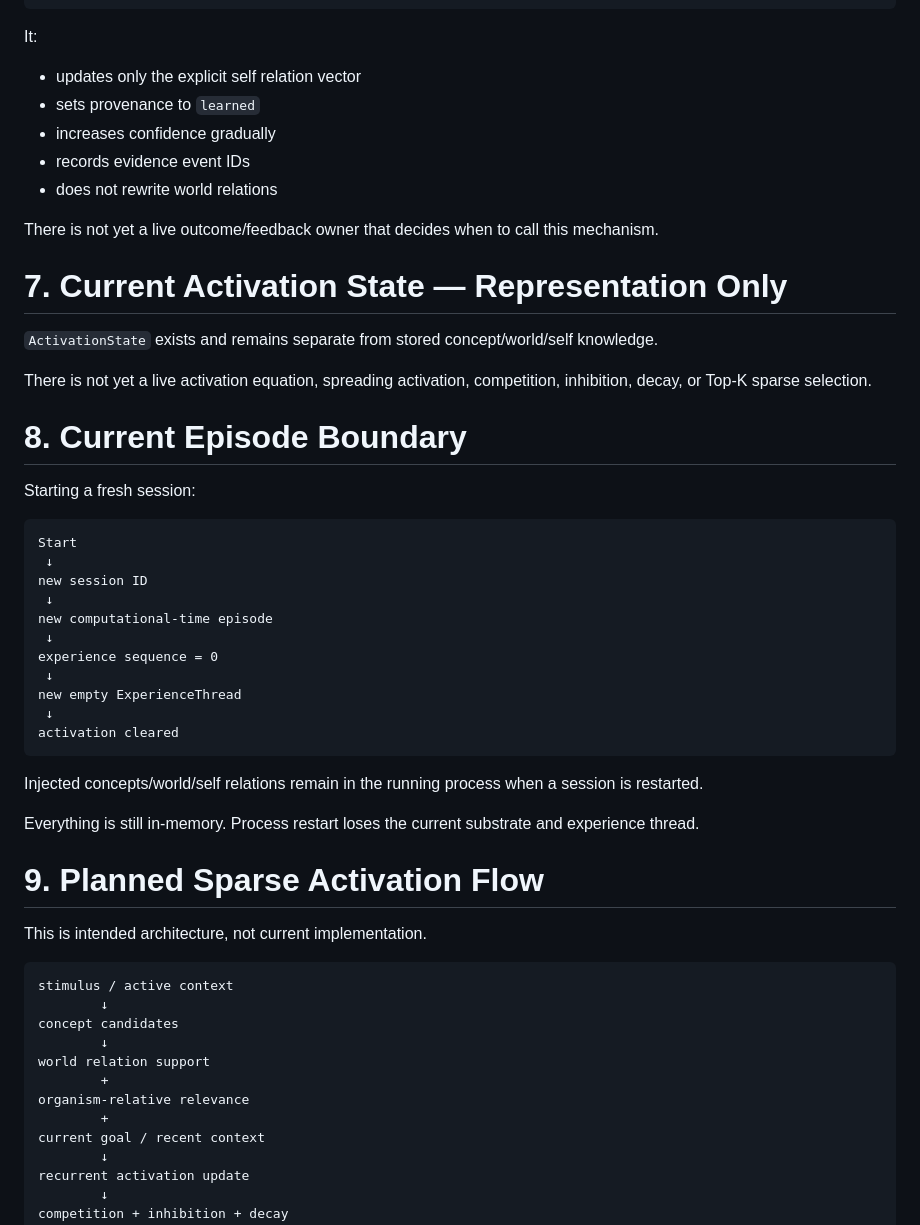
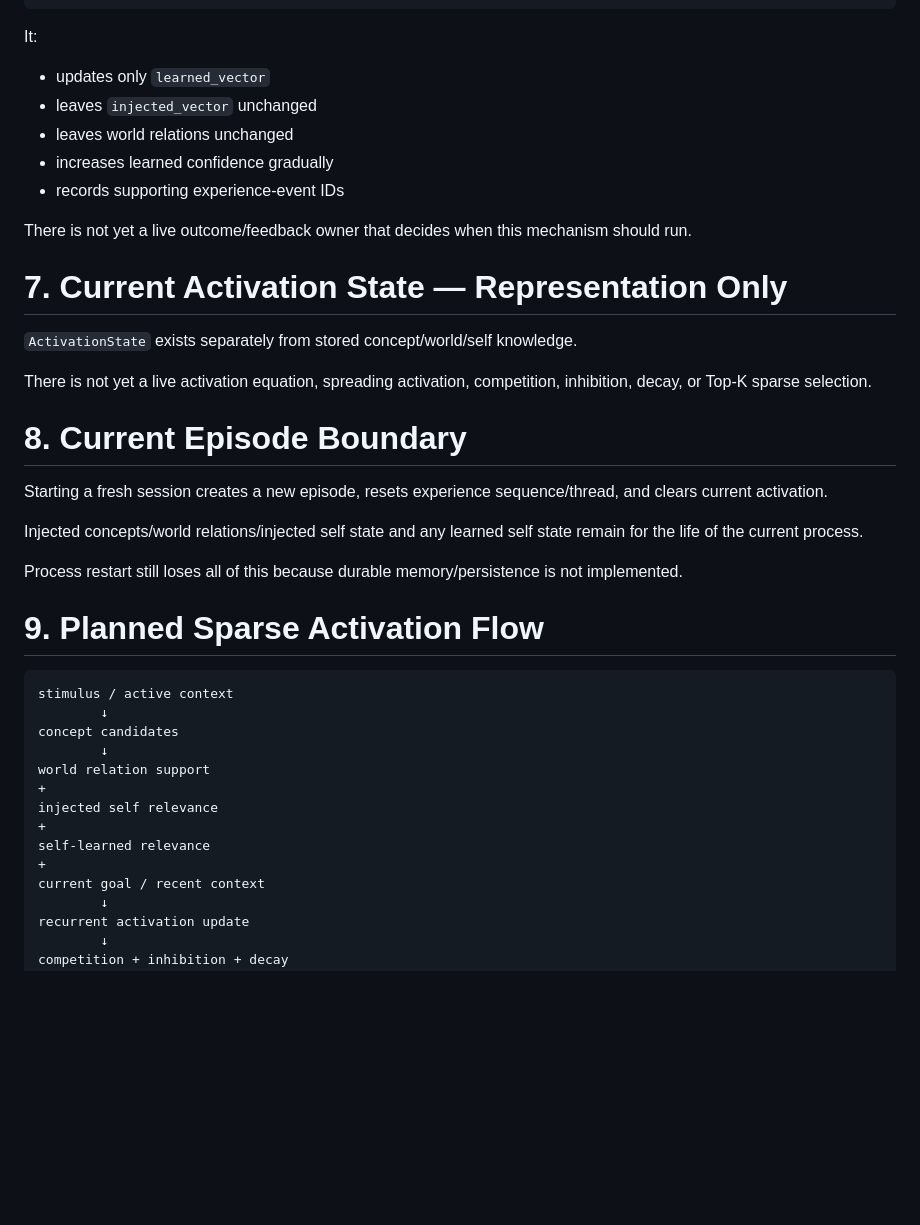
Before and after one commit to Logancarton/Synrheon, a Markdown page: docs/SIGNAL_FLOW.md, the part around one of its changes. Drawn GitHub-style; blank space fills up the shorter version.

````diff
--- a/docs/SIGNAL_FLOW.md
+++ b/docs/SIGNAL_FLOW.md
@@ -177,45 +135,29 @@ s_old
 ```
 
 It:
-- updates only the explicit self relation vector
-- sets provenance to `learned`
-- increases confidence gradually
-- records evidence event IDs
-- does not rewrite world relations
+- updates only `learned_vector`
+- leaves `injected_vector` unchanged
+- leaves world relations unchanged
+- increases learned confidence gradually
+- records supporting experience-event IDs
 
-There is not yet a live outcome/feedback owner that decides when to call this mechanism.
+There is not yet a live outcome/feedback owner that decides when this mechanism should run.
 
 # 7. Current Activation State — Representation Only
 
-`ActivationState` exists and remains separate from stored concept/world/self knowledge.
+`ActivationState` exists separately from stored concept/world/self knowledge.
 
 There is not yet a live activation equation, spreading activation, competition, inhibition, decay, or Top-K sparse selection.
 
 # 8. Current Episode Boundary
 
-Starting a fresh session:
+Starting a fresh session creates a new episode, resets experience sequence/thread, and clears current activation.
 
-```text
-Start
- ↓
-new session ID
- ↓
-new computational-time episode
- ↓
-experience sequence = 0
- ↓
-new empty ExperienceThread
- ↓
-activation cleared
-```
+Injected concepts/world relations/injected self state and any learned self state remain for the life of the current process.
 
-Injected concepts/world/self relations remain in the running process when a session is restarted.
-
-Everything is still in-memory. Process restart loses the current substrate and experience thread.
+Process restart still loses all of this because durable memory/persistence is not implemented.
 
 # 9. Planned Sparse Activation Flow
-
-This is intended architecture, not current implementation.
 
 ```text
 stimulus / active context
@@ -223,9 +165,11 @@ stimulus / active context
 concept candidates
         ↓
 world relation support
-        +
-organism-relative relevance
-        +
++
+injected self relevance
++
+self-learned relevance
++
 current goal / recent context
         ↓
 recurrent activation update
````
Also changed, not shown: other parts of docs/SIGNAL_FLOW.md (+45 -94 lines).
